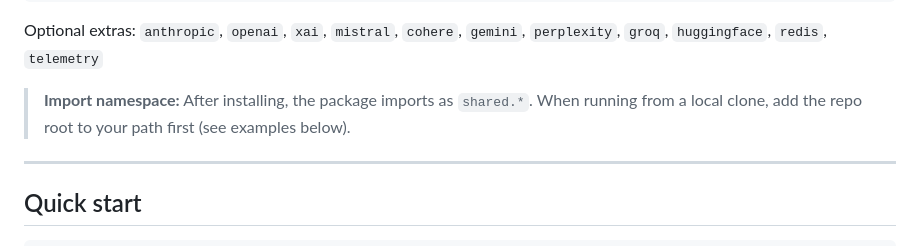
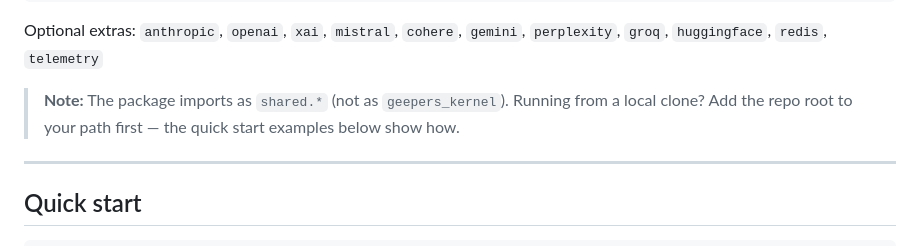
Before and after one commit to lukeslp/geepers-kernel, a Markdown page: README.md, the part around the change. GitHub-like rendering.

Commit message:
session checkpoint: 2026-02-18 23:00

```diff
--- a/README.md
+++ b/README.md
@@ -25,7 +25,7 @@ pip install geepers-kernel
 
 Optional extras: `anthropic`, `openai`, `xai`, `mistral`, `cohere`, `gemini`, `perplexity`, `groq`, `huggingface`, `redis`, `telemetry`
 
-> **Import namespace:** After installing, the package imports as `shared.*`. When running from a local clone, add the repo root to your path first (see examples below).
+> **Note:** The package imports as `shared.*` (not as `geepers_kernel`). Running from a local clone? Add the repo root to your path first — the quick start examples below show how.
 
 ---
 
```
